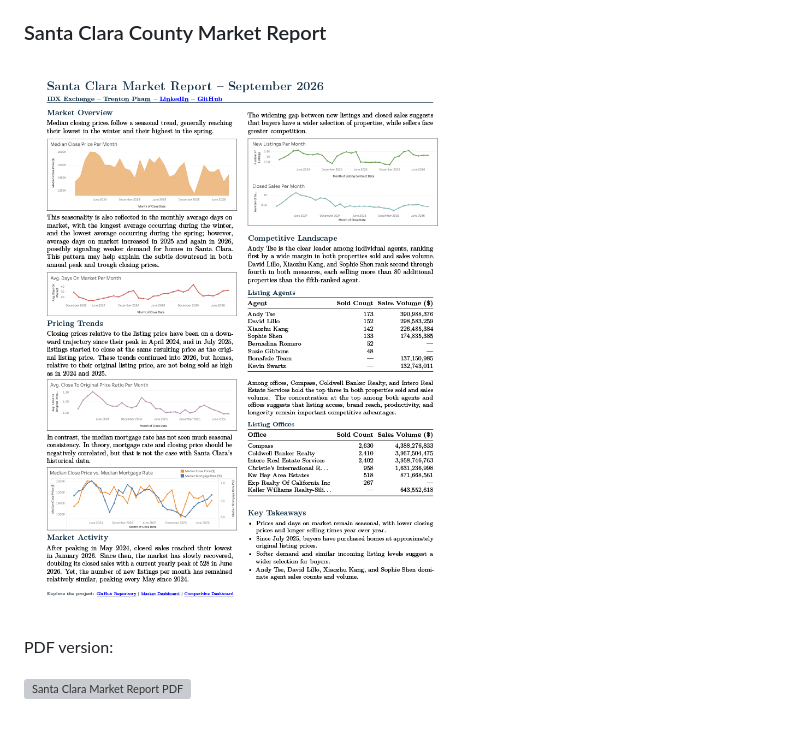
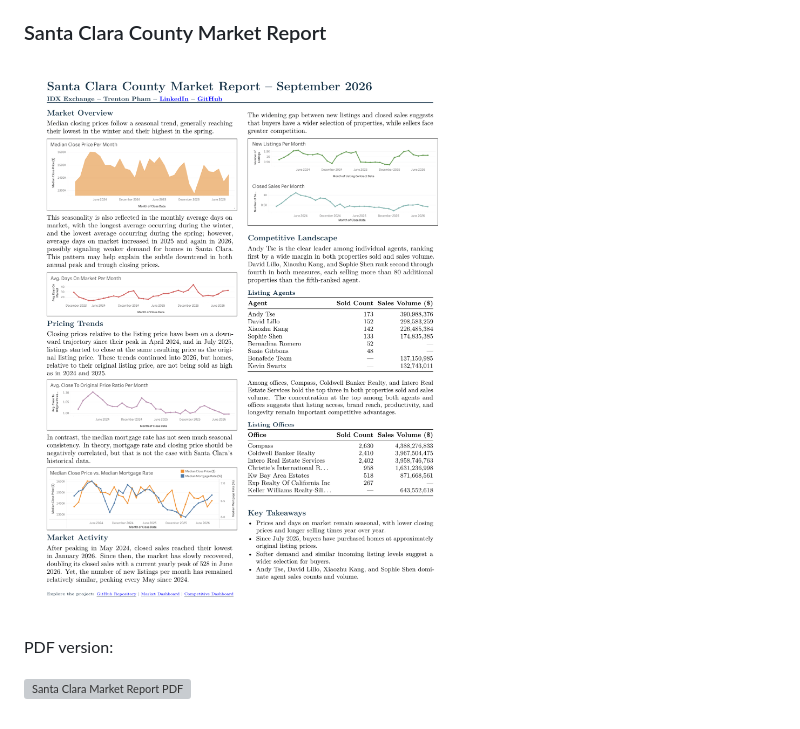
Before and after one commit to trenton-pham/idx-exchange, a Markdown page: README.md, the part around the change printed below. GitHub-like rendering; pictures changed too: images/SantaClaraCountyMarketReport.png (added), images/SantaClaraMarketReport.png (deleted); grey boxes are pictures that could not be loaded.

Commit message:
update Market Report

```diff
--- a/README.md
+++ b/README.md
@@ -179,7 +179,7 @@ Link: https://public.tableau.com/views/CaliforniaRealEstateCompetitiveAnalysis_1
 
 ### Santa Clara County Market Report
 
-![Santa Clara Market Report PNG](images/SantaClaraMarketReport.png)
+![Santa Clara Market Report PNG](images/SantaClaraCountyMarketReport.png)
 
 PDF version:
 
```
Also changed, not shown: other parts of README.md (+1 -1 lines), 3 other files.
